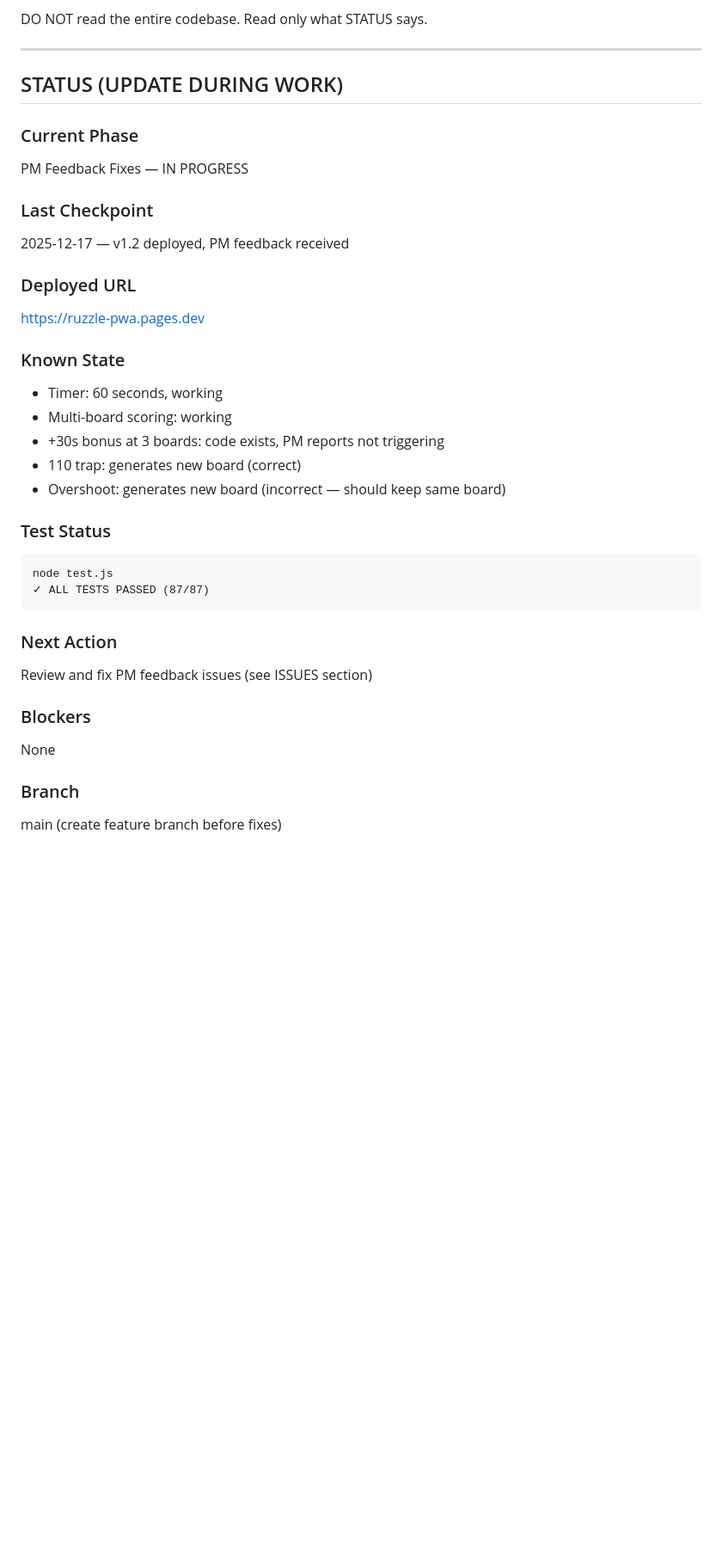
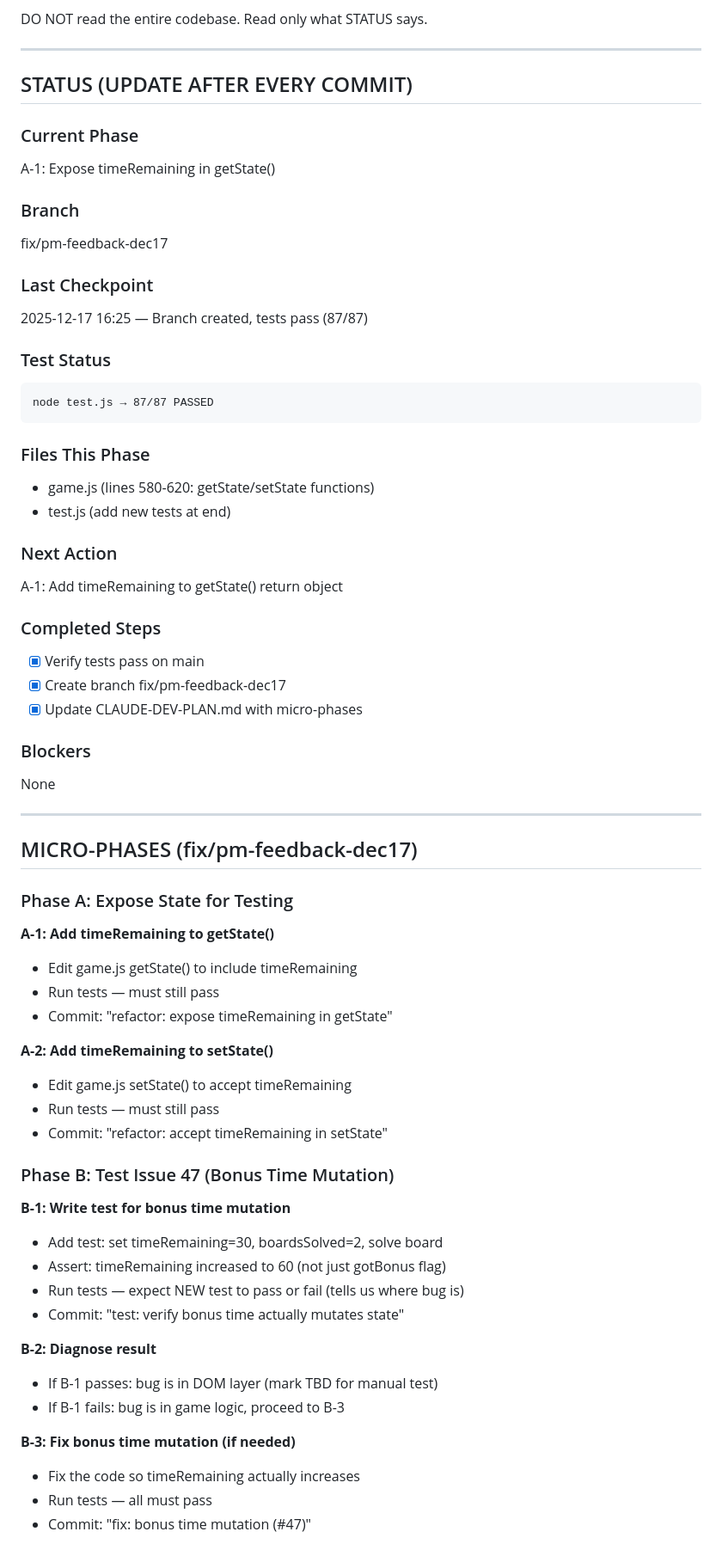
Before and after one commit to shipstone-labs/111-game, a Markdown page: CLAUDE-DEV-PLAN.md, the part around one of its changes. Shown at 86% size. Drawn GitHub-style; blank space fills up the shorter version.

````diff
--- a/CLAUDE-DEV-PLAN.md
+++ b/CLAUDE-DEV-PLAN.md
@@ -12,35 +12,67 @@ DO NOT read the entire codebase. Read only what STATUS says.
 
 ---
 
-## STATUS (UPDATE DURING WORK)
+## STATUS (UPDATE AFTER EVERY COMMIT)
 
 ### Current Phase
-PM Feedback Fixes — IN PROGRESS
+A-1: Expose timeRemaining in getState()
+
+### Branch
+fix/pm-feedback-dec17
 
 ### Last Checkpoint
-2025-12-17 — v1.2 deployed, PM feedback received
-
-### Deployed URL
-https://ruzzle-pwa.pages.dev
-
-### Known State
-- Timer: 60 seconds, working
-- Multi-board scoring: working
-- +30s bonus at 3 boards: code exists, PM reports not triggering
-- 110 trap: generates new board (correct)
-- Overshoot: generates new board (incorrect — should keep same board)
+2025-12-17 16:25 — Branch created, tests pass (87/87)
 
 ### Test Status
 ```
-node test.js
-✓ ALL TESTS PASSED (87/87)
+node test.js → 87/87 PASSED
 ```
 
+### Files This Phase
+- game.js (lines 580-620: getState/setState functions)
+- test.js (add new tests at end)
+
 ### Next Action
-Review and fix PM feedback issues (see ISSUES section)
+A-1: Add timeRemaining to getState() return object
+
+### Completed Steps
+- [x] Verify tests pass on main
+- [x] Create branch fix/pm-feedback-dec17
+- [x] Update CLAUDE-DEV-PLAN.md with micro-phases
 
 ### Blockers
 None
 
-### Branch
-main (create feature branch before fixes)
+---
+
+## MICRO-PHASES (fix/pm-feedback-dec17)
+
+### Phase A: Expose State for Testing
+
+**A-1: Add timeRemaining to getState()**
+- Edit game.js getState() to include timeRemaining
+- Run tests — must still pass
+- Commit: "refactor: expose timeRemaining in getState"
+
+**A-2: Add timeRemaining to setState()**
+- Edit game.js setState() to accept timeRemaining
+- Run tests — must still pass
+- Commit: "refactor: accept timeRemaining in setState"
+
+### Phase B: Test Issue 47 (Bonus Time Mutation)
+
+**B-1: Write test for bonus time mutation**
+- Add test: set timeRemaining=30, boardsSolved=2, solve board
+- Assert: timeRemaining increased to 60 (not just gotBonus flag)
+- Run tests — expect NEW test to pass or fail (tells us where bug is)
+- Commit: "test: verify bonus time actually mutates state"
+
+**B-2: Diagnose result**
+- If B-1 passes: bug is in DOM layer (mark TBD for manual test)
+- If B-1 fails: bug is in game logic, proceed to B-3
+
+**B-3: Fix bonus time mutation (if needed)**
+- Fix the code so timeRemaining actually increases
+- Run tests — all must pass
+- Commit: "fix: bonus time mutation (#47)"
+
````
Also changed, not shown: other parts of CLAUDE-DEV-PLAN.md (+45 -102 lines).
